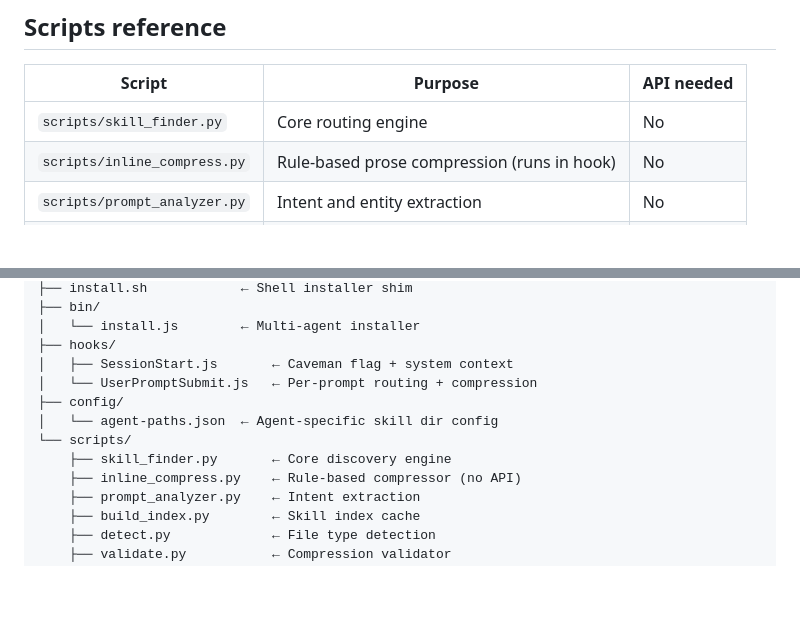
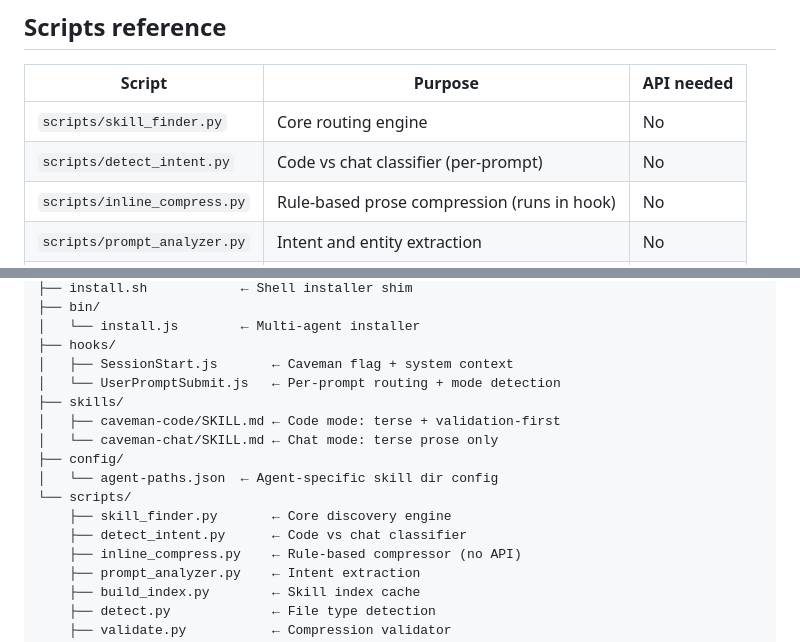
Before and after one commit to prantikmedhi/auto-skill-finder, a Markdown page: README.md, 2 parts joined by grey strips. Drawn GitHub-style; blank space fills up the shorter version.

```diff
--- a/README.md
+++ b/README.md
@@ -160,6 +216,7 @@ Requires `ANTHROPIC_API_KEY` or `claude` CLI in PATH.
 | Script | Purpose | API needed |
 |--------|---------|------------|
 | `scripts/skill_finder.py` | Core routing engine | No |
+| `scripts/detect_intent.py` | Code vs chat classifier (per-prompt) | No |
 | `scripts/inline_compress.py` | Rule-based prose compression (runs in hook) | No |
 | `scripts/prompt_analyzer.py` | Intent and entity extraction | No |
 | `scripts/build_index.py` | Build searchable skill index cache | No |
@@ -214,11 +278,15 @@ auto-skill-finder/
 │   └── install.js        ← Multi-agent installer
 ├── hooks/
 │   ├── SessionStart.js       ← Caveman flag + system context
-│   └── UserPromptSubmit.js   ← Per-prompt routing + compression
+│   └── UserPromptSubmit.js   ← Per-prompt routing + mode detection
+├── skills/
+│   ├── caveman-code/SKILL.md ← Code mode: terse + validation-first
+│   └── caveman-chat/SKILL.md ← Chat mode: terse prose only
 ├── config/
 │   └── agent-paths.json  ← Agent-specific skill dir config
 └── scripts/
     ├── skill_finder.py       ← Core discovery engine
+    ├── detect_intent.py      ← Code vs chat classifier
     ├── inline_compress.py    ← Rule-based compressor (no API)
     ├── prompt_analyzer.py    ← Intent extraction
     ├── build_index.py        ← Skill index cache
```
Also changed, not shown: other parts of README.md (+90 -27 lines).
